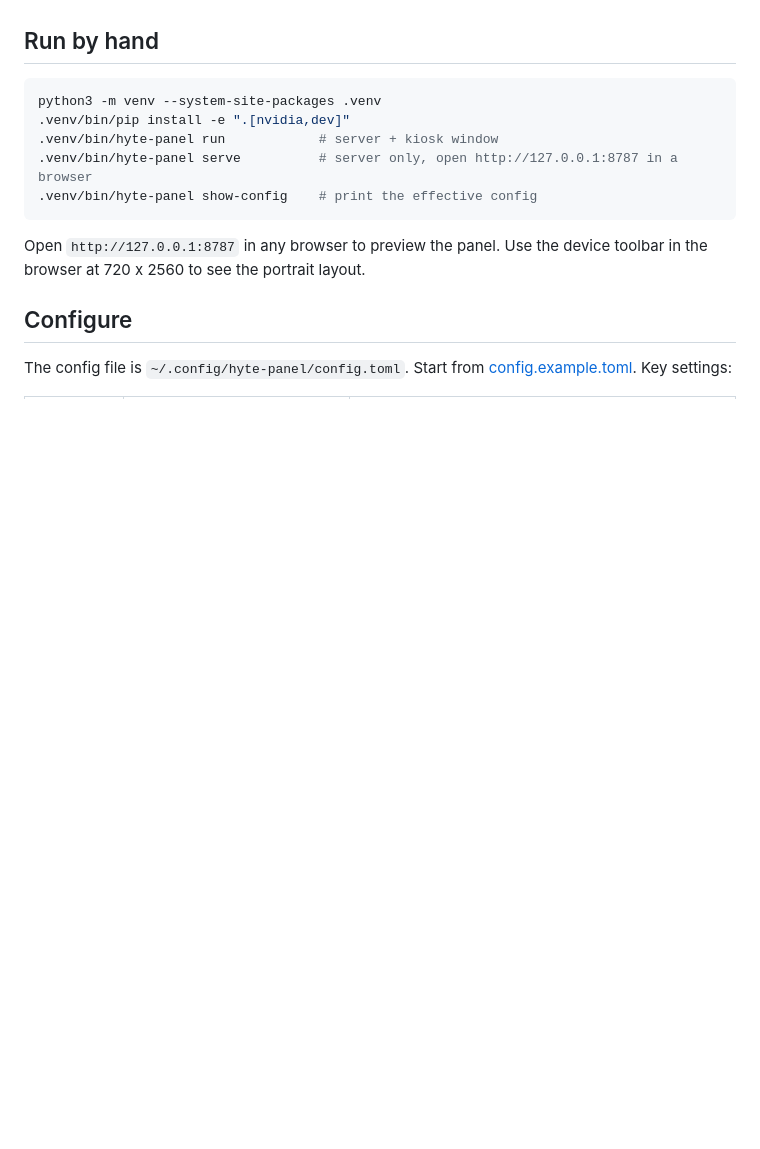
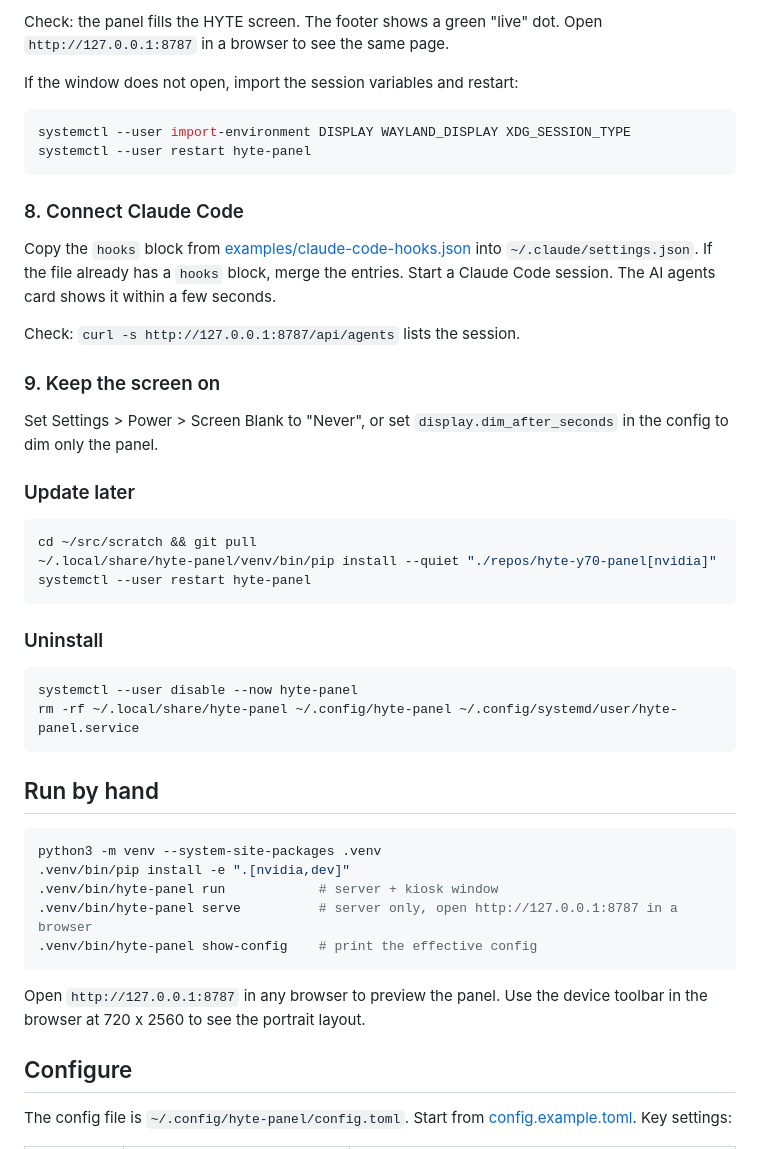
Before and after one commit to zaclanzon/hyte-y70-panel, a Markdown page: README.md, the part around one of its changes. Rendered like a GitHub page; blank space fills up the shorter version.

````diff
--- a/README.md
+++ b/README.md
@@ -48,3 +120,42 @@ Then:
+Check: the panel fills the HYTE screen. The footer shows a green "live" dot.
+Open `http://127.0.0.1:8787` in a browser to see the same page.
+
+If the window does not open, import the session variables and restart:
+
+```bash
+systemctl --user import-environment DISPLAY WAYLAND_DISPLAY XDG_SESSION_TYPE
+systemctl --user restart hyte-panel
+```
+
+### 8. Connect Claude Code
+
+Copy the `hooks` block from
+[examples/claude-code-hooks.json](examples/claude-code-hooks.json) into
+`~/.claude/settings.json`. If the file already has a `hooks` block, merge the
+entries. Start a Claude Code session. The AI agents card shows it within a
+few seconds.
+
+Check: `curl -s http://127.0.0.1:8787/api/agents` lists the session.
+
+### 9. Keep the screen on
+
+Set Settings > Power > Screen Blank to "Never", or set
+`display.dim_after_seconds` in the config to dim only the panel.
+
+### Update later
+
+```bash
+cd ~/src/scratch && git pull
+~/.local/share/hyte-panel/venv/bin/pip install --quiet "./repos/hyte-y70-panel[nvidia]"
+systemctl --user restart hyte-panel
+```
+
+### Uninstall
+
+```bash
+systemctl --user disable --now hyte-panel
+rm -rf ~/.local/share/hyte-panel ~/.config/hyte-panel ~/.config/systemd/user/hyte-panel.service
+```
 
 ## Run by hand
 
````
Also changed, not shown: other parts of README.md (+82 -10 lines).
